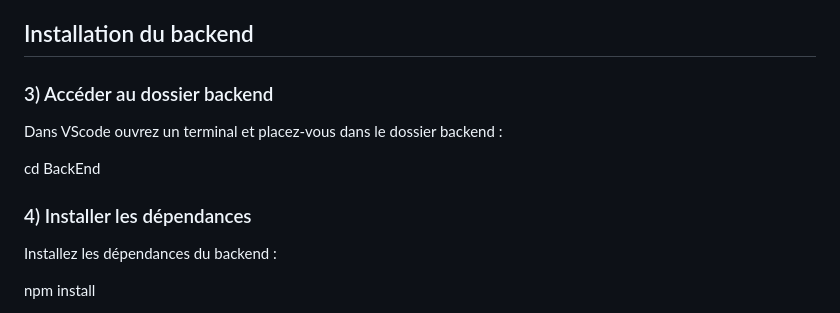
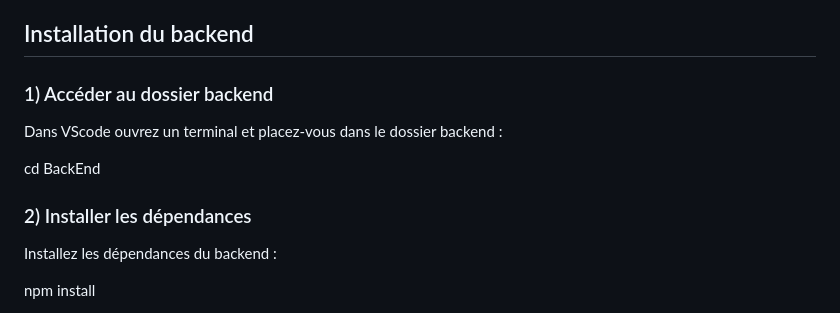
Before and after one commit to Souici-Amine/Projet-dev-web--reservation-salles, a Markdown page: README.md, the part around the change. Drawn GitHub-style.

```diff
--- a/README.md
+++ b/README.md
@@ -87,13 +87,13 @@ Ouvrez le dossier du projet dans VS Code.
 
 ## Installation du backend
 
-### 3) Accéder au dossier backend
+### 1) Accéder au dossier backend
 
 Dans VScode ouvrez un terminal et placez-vous dans le dossier backend :
 
 cd BackEnd
 
-### 4) Installer les dépendances
+### 2) Installer les dépendances
 
 Installez les dépendances du backend :
 
```
